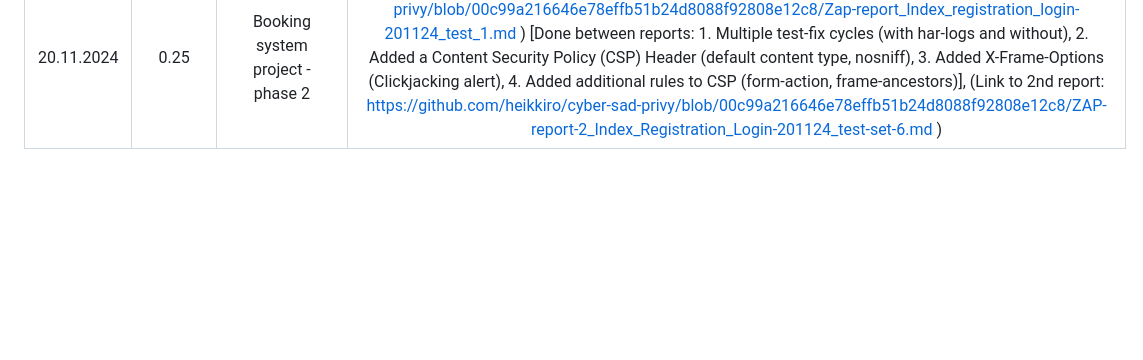
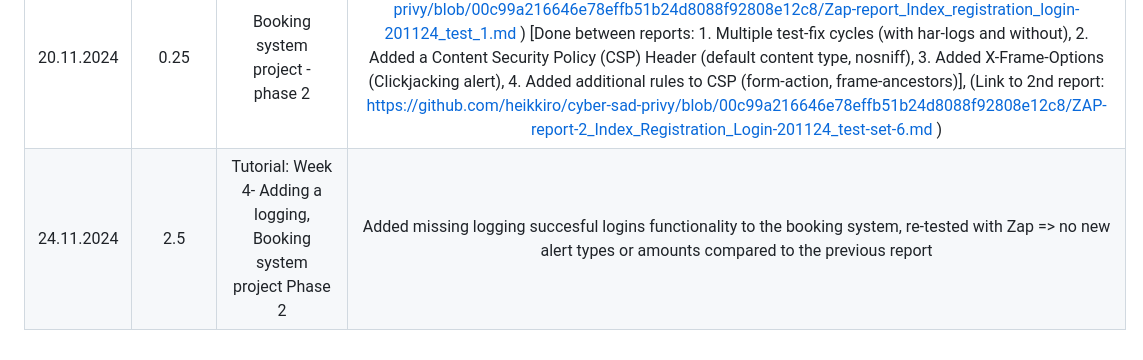
Before and after one commit to heikkiro/cyber-sad-privy, a Markdown page: README.md, the part around the change. GitHub-like rendering; blank space fills up the shorter version.

```diff
--- a/README.md
+++ b/README.md
@@ -27,3 +27,4 @@ This is a logbook for Datasecurity and Data Privacy -course
 | 19.11.2024    | 1       |  Booking system project - phase 1 and 2                                       | Implemented CSS-styling and login functionality/page to Booking System project using AI |
 | 20.11.2024    | 3       |  Booking system project - phase 2                                       | Implemented Booking system index page, run several vulnerability test/fix cycles with zap, Zap reports before and after fixes |
 | 20.11.2024   | 0.25     |    Booking system project - phase 2                                      | (Link to 1st report: https://github.com/heikkiro/cyber-sad-privy/blob/00c99a216646e78effb51b24d8088f92808e12c8/Zap-report_Index_registration_login-201124_test_1.md ) [Done between reports: 1. Multiple test-fix cycles (with har-logs and without), 2. Added a Content Security Policy (CSP) Header (default content type, nosniff), 3. Added X-Frame-Options (Clickjacking alert), 4. Added additional rules to CSP (form-action, frame-ancestors)],  (Link to 2nd report:  https://github.com/heikkiro/cyber-sad-privy/blob/00c99a216646e78effb51b24d8088f92808e12c8/ZAP-report-2_Index_Registration_Login-201124_test-set-6.md ) |
+| 24.11.2024    | 2.5     | Tutorial: Week 4- Adding a logging, Booking system project Phase 2    | Added missing logging succesful logins functionality to the booking system, re-tested with Zap => no new alert types or amounts compared to the previous report  |
```
